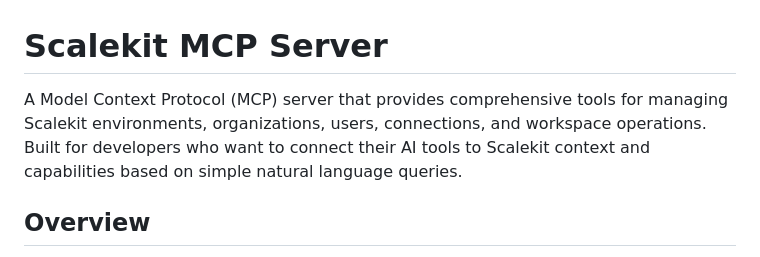
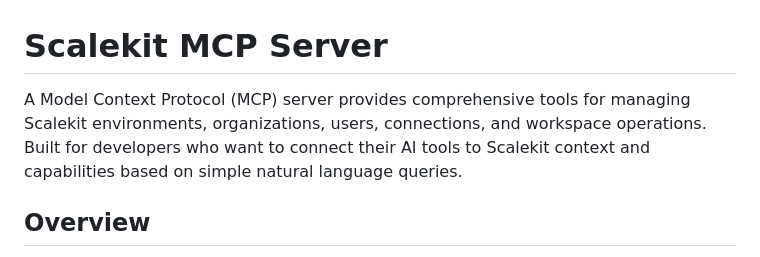
Before and after one commit to scalekit-inc/scalekit-mcp-server, a Markdown page: README.md, the part around the change. Rendered like a GitHub page.

```diff
--- a/README.md
+++ b/README.md
@@ -1,6 +1,6 @@
 # Scalekit MCP Server
 
-A Model Context Protocol (MCP) server that provides comprehensive tools for managing Scalekit environments, organizations, users, connections, and workspace operations. Built for developers who want to connect their AI tools to Scalekit context and capabilities based on simple natural language queries.
+A Model Context Protocol (MCP) server provides comprehensive tools for managing Scalekit environments, organizations, users, connections, and workspace operations. Built for developers who want to connect their AI tools to Scalekit context and capabilities based on simple natural language queries.
 
 ## Overview
 
```
